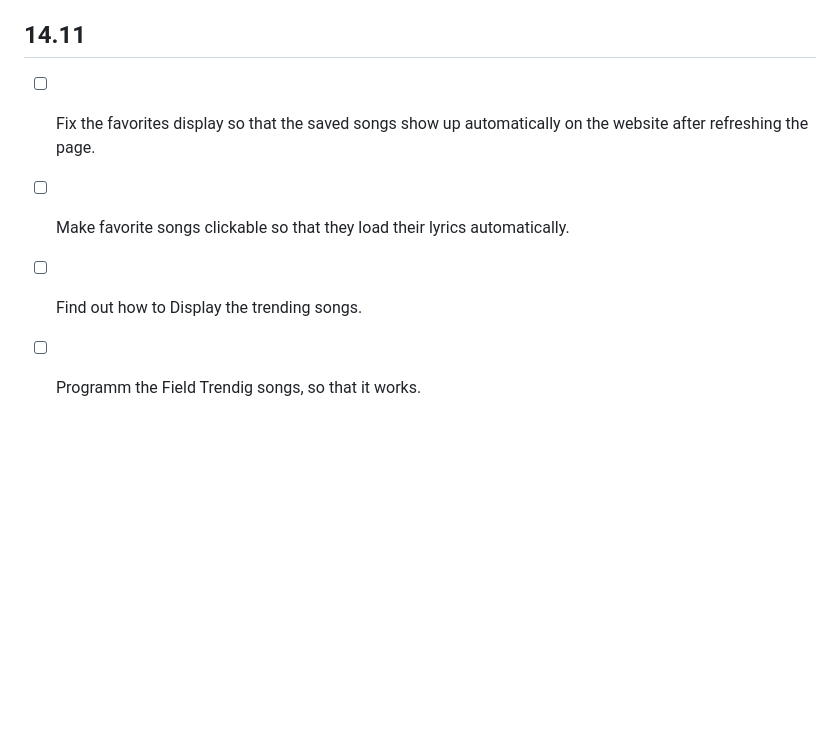
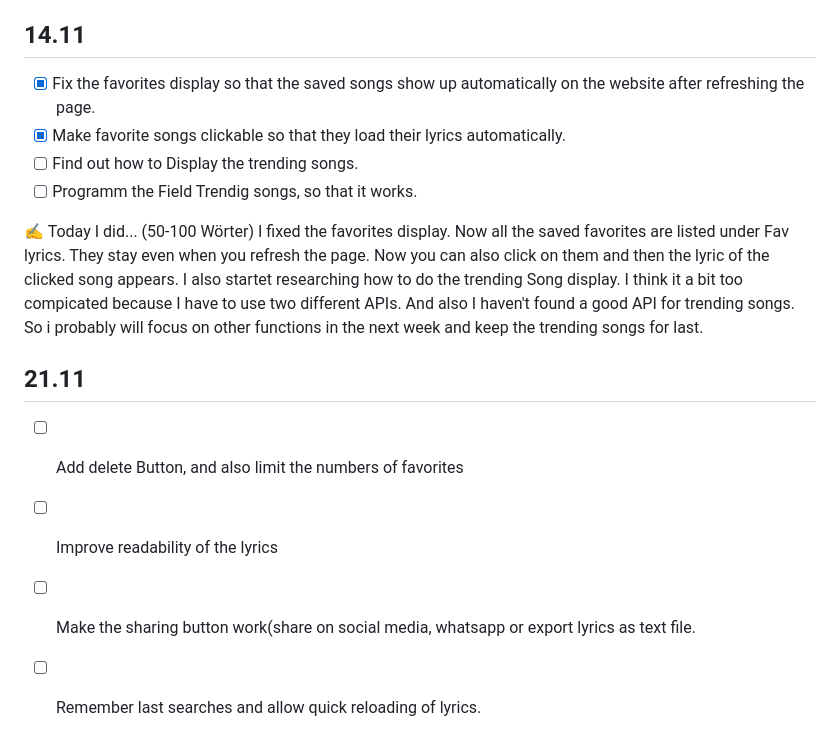
Before and after one commit to nzue-wow/Lernperiode_7, a Markdown page: readme.md, the part around the change. GitHub-like rendering; blank space fills up the shorter version.

Commit message:
Revise readme with project updates and tasks
Updated the readme to reflect progress and changes in the project.

```diff
--- a/readme.md
+++ b/readme.md
@@ -55,7 +55,17 @@ Wrote more JavaScript for my Lyrics Finder project. I made the “Copy Lyrics”
 
 ## 14.11
 
-- [ ] Fix the favorites display so that the saved songs show up automatically on the website after refreshing the page.
-- [ ] Make favorite songs clickable so that they load their lyrics automatically.
+- [x] Fix the favorites display so that the saved songs show up automatically on the website after refreshing the page.
+- [x] Make favorite songs clickable so that they load their lyrics automatically.
 - [ ] Find out how to Display the trending songs.
 - [ ] Programm the Field Trendig songs, so that it works.
+
+ ✍️ Today I did... (50-100 Wörter)
+ I fixed the favorites display. Now all the saved favorites are listed under Fav lyrics. They stay even when you refresh the page. Now you can also click on them and then the lyric of the clicked song appears. I also startet researching how to do the trending Song display. I think it a bit too compicated because I have to use two different APIs. And also I haven't found a good API for trending songs. So i probably will focus on other functions in the next week and keep the trending songs for last.
+
+## 21.11
+
+- [ ] Add delete Button, and also limit the numbers of favorites
+- [ ] Improve readability of the lyrics
+- [ ] Make the sharing button work(share on social media, whatsapp or export lyrics as text file.
+- [ ] Remember last searches and allow quick reloading of lyrics.
```
